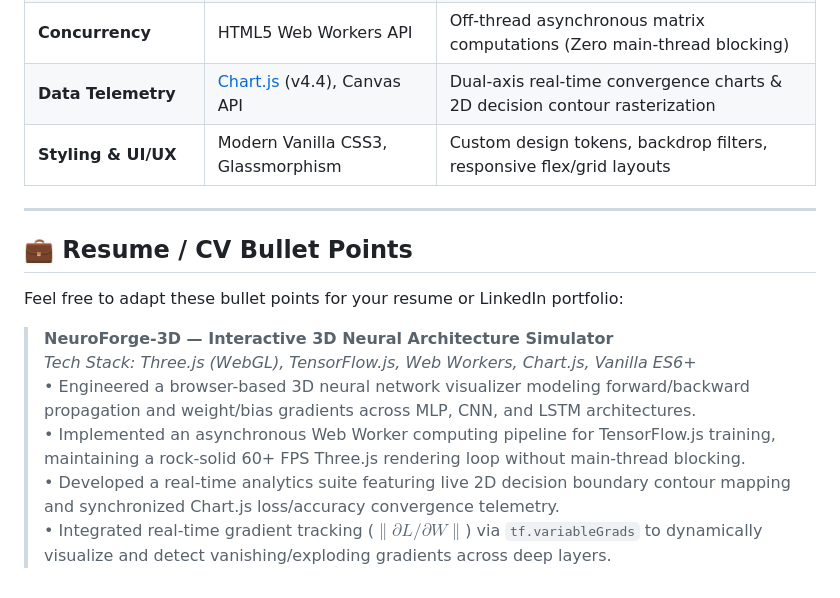
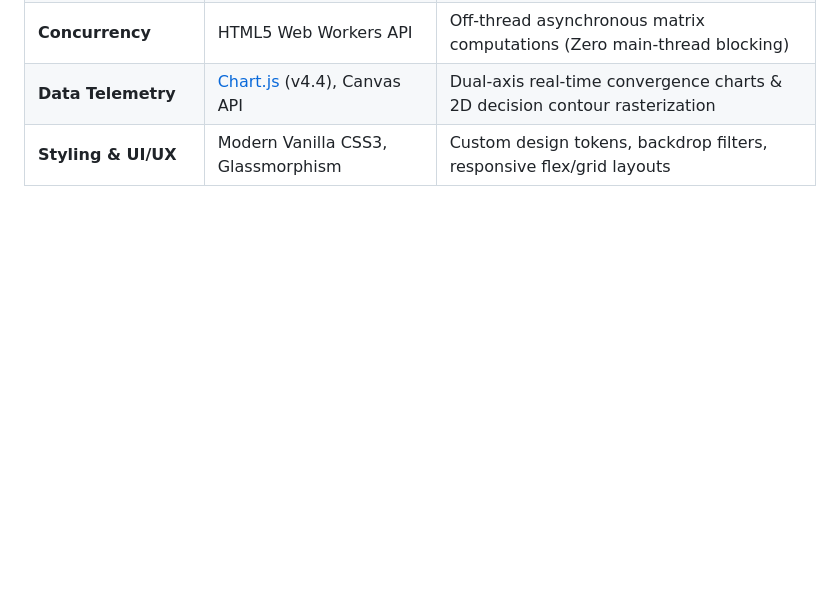
Before and after one commit to alirfan7799/NeuroForge3D, a Markdown page: README.md, the part around the change. Drawn GitHub-style; blank space fills up the shorter version.

```diff
--- a/README.md
+++ b/README.md
@@ -113,16 +113,3 @@ python serve.py
 | **Concurrency** | HTML5 Web Workers API | Off-thread asynchronous matrix computations (Zero main-thread blocking) |
 | **Data Telemetry** | [Chart.js](https://www.chartjs.org/) (v4.4), Canvas API | Dual-axis real-time convergence charts & 2D decision contour rasterization |
 | **Styling & UI/UX** | Modern Vanilla CSS3, Glassmorphism | Custom design tokens, backdrop filters, responsive flex/grid layouts |
-
----
-
-## 💼 Resume / CV Bullet Points
-
-Feel free to adapt these bullet points for your resume or LinkedIn portfolio:
-
-> **NeuroForge-3D — Interactive 3D Neural Architecture Simulator**
-> *Tech Stack: Three.js (WebGL), TensorFlow.js, Web Workers, Chart.js, Vanilla ES6+*
-> • Engineered a browser-based 3D neural network visualizer modeling forward/backward propagation and weight/bias gradients across MLP, CNN, and LSTM architectures.
-> • Implemented an asynchronous Web Worker computing pipeline for TensorFlow.js training, maintaining a rock-solid 60+ FPS Three.js rendering loop without main-thread blocking.
-> • Developed a real-time analytics suite featuring live 2D decision boundary contour mapping and synchronized Chart.js loss/accuracy convergence telemetry.
-> • Integrated real-time gradient tracking ($\|\partial L / \partial W\|$) via `tf.variableGrads` to dynamically visualize and detect vanishing/exploding gradients across deep layers.
```
